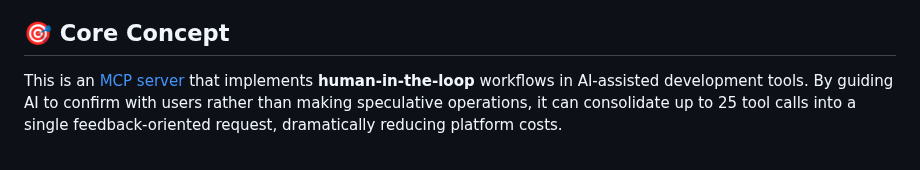
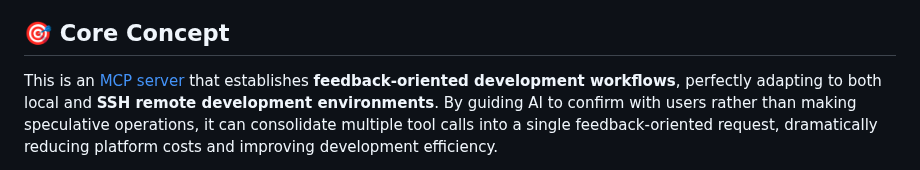
Before and after one commit to zetxtech/mcp-feedback-enhanced, a Markdown page: README.md, the part around one of its changes. GitHub-like rendering.

```diff
--- a/README.md
+++ b/README.md
@@ -8,5 +8,5 @@
 
 ## 🎯 Core Concept
 
-This is an [MCP server](https://modelcontextprotocol.io/) that implements **human-in-the-loop** workflows in AI-assisted development tools. By guiding AI to confirm with users rather than making speculative operations, it can consolidate up to 25 tool calls into a single feedback-oriented request, dramatically reducing platform costs.
+This is an [MCP server](https://modelcontextprotocol.io/) that establishes **feedback-oriented development workflows**, perfectly adapting to both local and **SSH remote development environments**. By guiding AI to confirm with users rather than making speculative operations, it can consolidate multiple tool calls into a single feedback-oriented request, dramatically reducing platform costs and improving development efficiency.
 
```
Also changed, not shown: other parts of README.md (+1 -1 lines), README.zh-CN.md (+2 -2 lines), README.zh-TW.md (+2 -2 lines).
